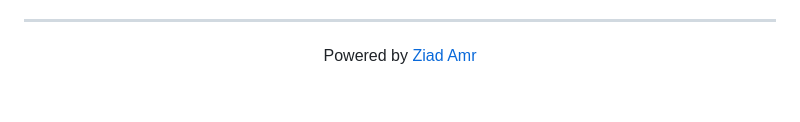
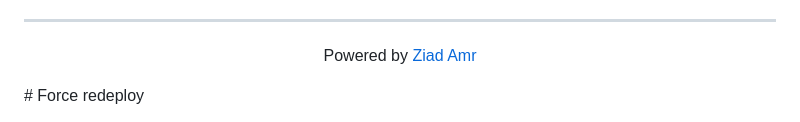
Before and after one commit to ziadamr45/Eah-Elkalam, a Markdown page: README.md, the part around the change. Drawn GitHub-style; blank space fills up the shorter version.

Commit message:
chore: trigger Vercel redeploy via webhook

```diff
--- a/README.md
+++ b/README.md
@@ -243,3 +243,4 @@ This project is available for **viewing and reference only**. The code cannot be
 <p align="center">
   Powered by <a href="https://ziadamrme.vercel.app/">Ziad Amr</a>
 </p>
+# Force redeploy
```
